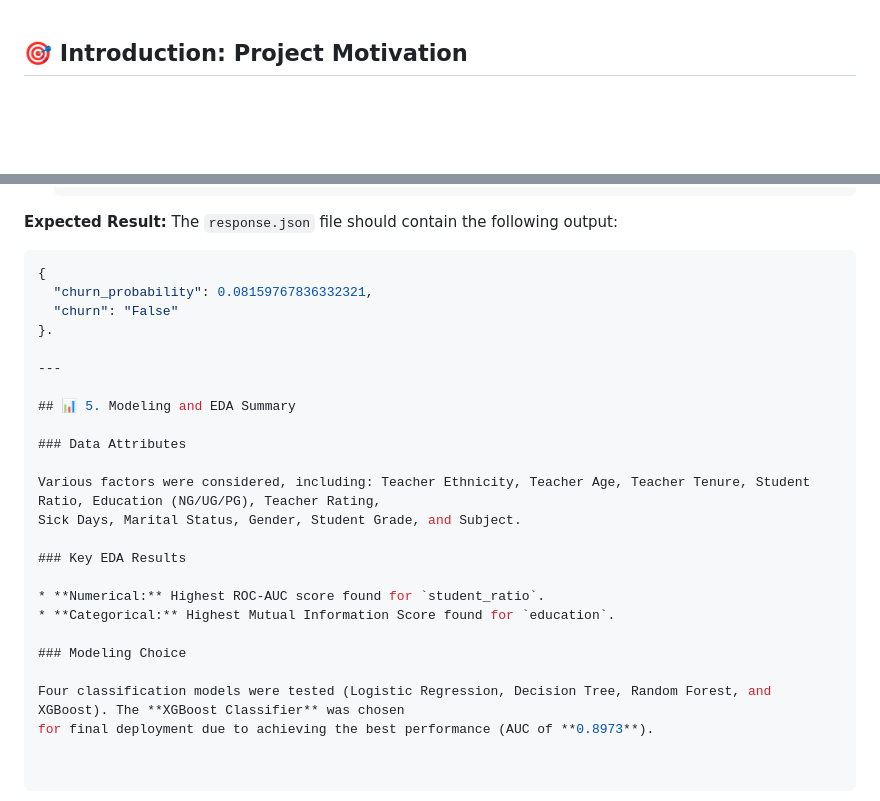
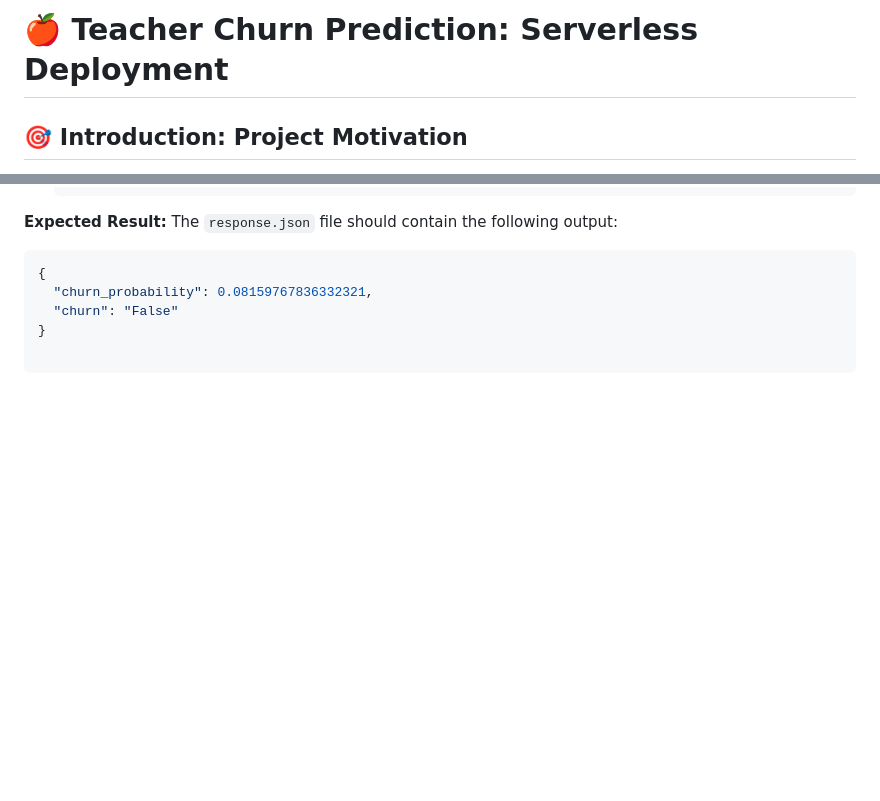
Before and after one commit to gconsulting78-debug/machine-learning-zoomcamp-Capstone1, a Markdown page: README.md, 2 parts joined by grey strips. Rendered like a GitHub page; blank space fills up the shorter version.

Commit message:
Finalized README with cloning instructions

```diff
--- a/README.md
+++ b/README.md
@@ -1,3 +1,5 @@
+# 🍎 Teacher Churn Prediction: Serverless Deployment
+
 ## 🎯 Introduction: Project Motivation
 
 This project applies machine learning principles to predict **teacher churn** for a pre-high school chain operator. High teacher turnover was impacting student scores and parent satisfaction, making this a critical business problem. The solution is a trained **XGBoost classification model** (best AUC: 0.8973) deployed as a **containerized AWS Lambda function** for serverless prediction inference.
@@ -110,23 +108,4 @@ Once the function state is `Active`, you can verify the successful execution by
 {
   "churn_probability": 0.08159767836332321,
   "churn": "False"
-}.
-
----
-
-## 📊 5. Modeling and EDA Summary
-
-### Data Attributes
-
-Various factors were considered, including: Teacher Ethnicity, Teacher Age, Teacher Tenure, Student Ratio, Education (NG/UG/PG), Teacher Rating,
-Sick Days, Marital Status, Gender, Student Grade, and Subject.
-
-### Key EDA Results
-
-* **Numerical:** Highest ROC-AUC score found for `student_ratio`.
-* **Categorical:** Highest Mutual Information Score found for `education`.
-
-### Modeling Choice
-
-Four classification models were tested (Logistic Regression, Decision Tree, Random Forest, and XGBoost). The **XGBoost Classifier** was chosen
-for final deployment due to achieving the best performance (AUC of **0.8973**).
+}
```
Also changed, not shown: other parts of README.md (+10 -14 lines).
